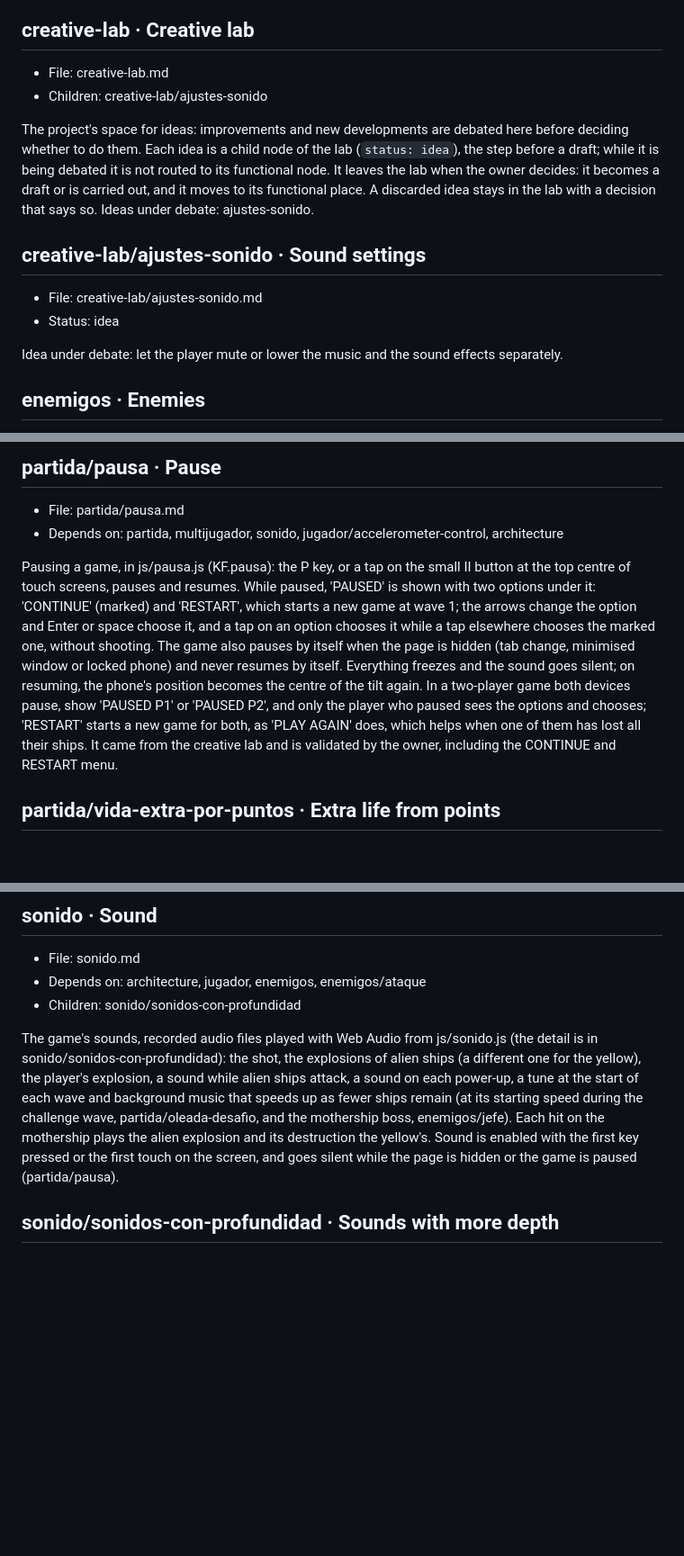
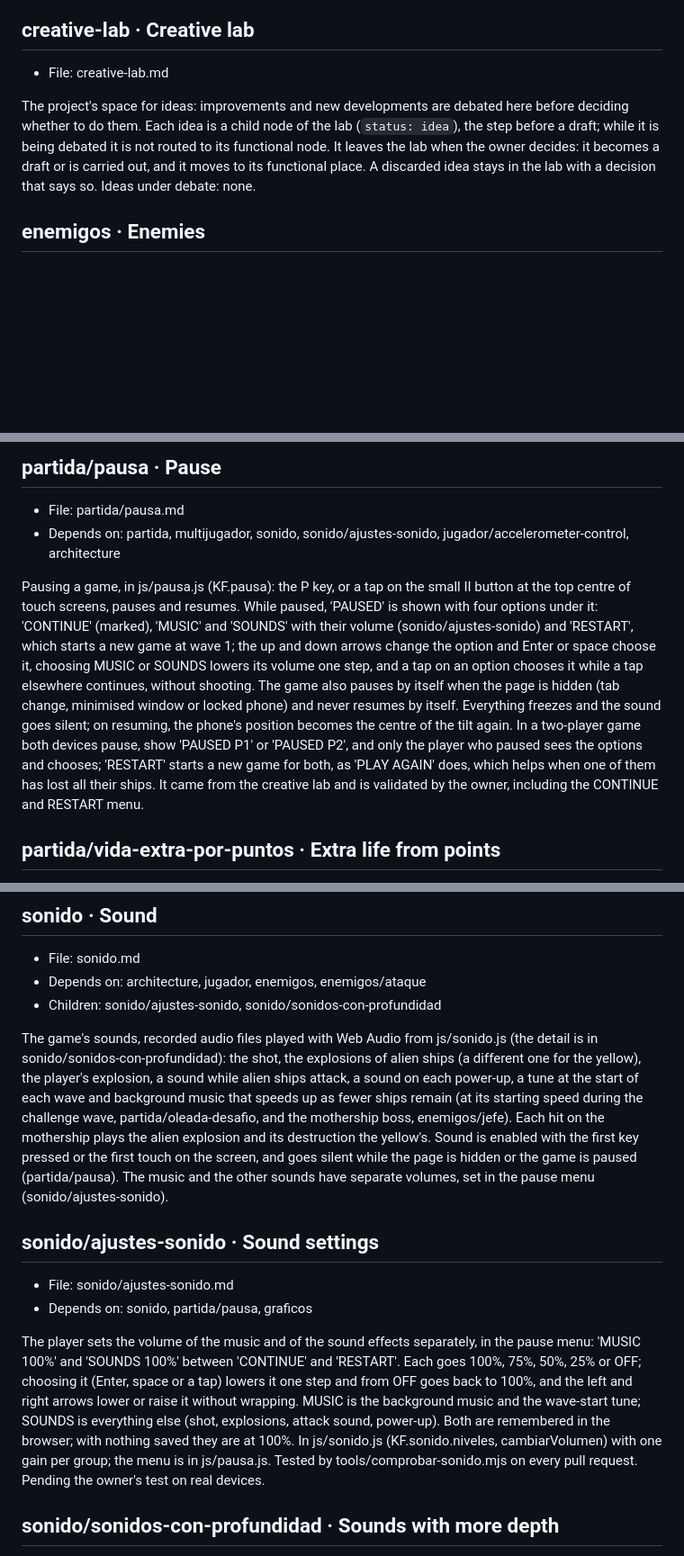
Before and after one commit to DinamicaTech/KillerFlies, a Markdown page: docs/.index.md, 3 parts joined by grey strips. Shown at 90% size. Drawn GitHub-style; blank space fills up the shorter version.

Commit message:
CVP docs: update the node index and the CVP rules

```diff
--- a/docs/.index.md
+++ b/docs/.index.md
@@ -30,18 +30,11 @@ Acceptance: on an Android phone, open https://dinamicatech.github.io/KillerFlies
 
 ## creative-lab · Creative lab
 - File: creative-lab.md
-- Children: creative-lab/ajustes-sonido
 
 The project's space for ideas: improvements and new developments are debated here before deciding whether to do them.
 Each idea is a child node of the lab (`status: idea`), the step before a draft; while it is being debated it is not routed to its functional node.
 It leaves the lab when the owner decides: it becomes a draft or is carried out, and it moves to its functional place. A discarded idea stays in the lab with a decision that says so.
-Ideas under debate: ajustes-sonido.
-
-## creative-lab/ajustes-sonido · Sound settings
-- File: creative-lab/ajustes-sonido.md
-- Status: idea
-
-Idea under debate: let the player mute or lower the music and the sound effects separately.
+Ideas under debate: none.
 
 ## enemigos · Enemies
 - File: enemigos/README.md
@@ -189,9 +182,9 @@ The challenge wave, in js/desafio.js (KF.desafio): after clearing each wave, bef
 
 ## partida/pausa · Pause
 - File: partida/pausa.md
-- Depends on: partida, multijugador, sonido, jugador/accelerometer-control, architecture
+- Depends on: partida, multijugador, sonido, sonido/ajustes-sonido, jugador/accelerometer-control, architecture
 
-Pausing a game, in js/pausa.js (KF.pausa): the P key, or a tap on the small II button at the top centre of touch screens, pauses and resumes. While paused, 'PAUSED' is shown with two options under it: 'CONTINUE' (marked) and 'RESTART', which starts a new game at wave 1; the arrows change the option and Enter or space choose it, and a tap on an option chooses it while a tap elsewhere chooses the marked one, without shooting. The game also pauses by itself when the page is hidden (tab change, minimised window or locked phone) and never resumes by itself. Everything freezes and the sound goes silent; on resuming, the phone's position becomes the centre of the tilt again. In a two-player game both devices pause, show 'PAUSED P1' or 'PAUSED P2', and only the player who paused sees the options and chooses; 'RESTART' starts a new game for both, as 'PLAY AGAIN' does, which helps when one of them has lost all their ships. It came from the creative lab and is validated by the owner, including the CONTINUE and RESTART menu.
+Pausing a game, in js/pausa.js (KF.pausa): the P key, or a tap on the small II button at the top centre of touch screens, pauses and resumes. While paused, 'PAUSED' is shown with four options under it: 'CONTINUE' (marked), 'MUSIC' and 'SOUNDS' with their volume (sonido/ajustes-sonido) and 'RESTART', which starts a new game at wave 1; the up and down arrows change the option and Enter or space choose it, choosing MUSIC or SOUNDS lowers its volume one step, and a tap on an option chooses it while a tap elsewhere continues, without shooting. The game also pauses by itself when the page is hidden (tab change, minimised window or locked phone) and never resumes by itself. Everything freezes and the sound goes silent; on resuming, the phone's position becomes the centre of the tilt again. In a two-player game both devices pause, show 'PAUSED P1' or 'PAUSED P2', and only the player who paused sees the options and chooses; 'RESTART' starts a new game for both, as 'PLAY AGAIN' does, which helps when one of them has lost all their ships. It came from the creative lab and is validated by the owner, including the CONTINUE and RESTART menu.
 
 ## partida/vida-extra-por-puntos · Extra life from points
 - File: partida/vida-extra-por-puntos.md
@@ -215,9 +208,15 @@ Pending: make the player ship change design on picking up a power-up, with a dif
 ## sonido · Sound
 - File: sonido.md
 - Depends on: architecture, jugador, enemigos, enemigos/ataque
-- Children: sonido/sonidos-con-profundidad
+- Children: sonido/ajustes-sonido, sonido/sonidos-con-profundidad
 
-The game's sounds, recorded audio files played with Web Audio from js/sonido.js (the detail is in sonido/sonidos-con-profundidad): the shot, the explosions of alien ships (a different one for the yellow), the player's explosion, a sound while alien ships attack, a sound on each power-up, a tune at the start of each wave and background music that speeds up as fewer ships remain (at its starting speed during the challenge wave, partida/oleada-desafio, and the mothership boss, enemigos/jefe). Each hit on the mothership plays the alien explosion and its destruction the yellow's. Sound is enabled with the first key pressed or the first touch on the screen, and goes silent while the page is hidden or the game is paused (partida/pausa).
+The game's sounds, recorded audio files played with Web Audio from js/sonido.js (the detail is in sonido/sonidos-con-profundidad): the shot, the explosions of alien ships (a different one for the yellow), the player's explosion, a sound while alien ships attack, a sound on each power-up, a tune at the start of each wave and background music that speeds up as fewer ships remain (at its starting speed during the challenge wave, partida/oleada-desafio, and the mothership boss, enemigos/jefe). Each hit on the mothership plays the alien explosion and its destruction the yellow's. Sound is enabled with the first key pressed or the first touch on the screen, and goes silent while the page is hidden or the game is paused (partida/pausa). The music and the other sounds have separate volumes, set in the pause menu (sonido/ajustes-sonido).
+
+## sonido/ajustes-sonido · Sound settings
+- File: sonido/ajustes-sonido.md
+- Depends on: sonido, partida/pausa, graficos
+
+The player sets the volume of the music and of the sound effects separately, in the pause menu: 'MUSIC 100%' and 'SOUNDS 100%' between 'CONTINUE' and 'RESTART'. Each goes 100%, 75%, 50%, 25% or OFF; choosing it (Enter, space or a tap) lowers it one step and from OFF goes back to 100%, and the left and right arrows lower or raise it without wrapping. MUSIC is the background music and the wave-start tune; SOUNDS is everything else (shot, explosions, attack sound, power-up). Both are remembered in the browser; with nothing saved they are at 100%. In js/sonido.js (KF.sonido.niveles, cambiarVolumen) with one gain per group; the menu is in js/pausa.js. Tested by tools/comprobar-sonido.mjs on every pull request. Pending the owner's test on real devices.
 
 ## sonido/sonidos-con-profundidad · Sounds with more depth
 - File: sonido/sonidos-con-profundidad.md
```
